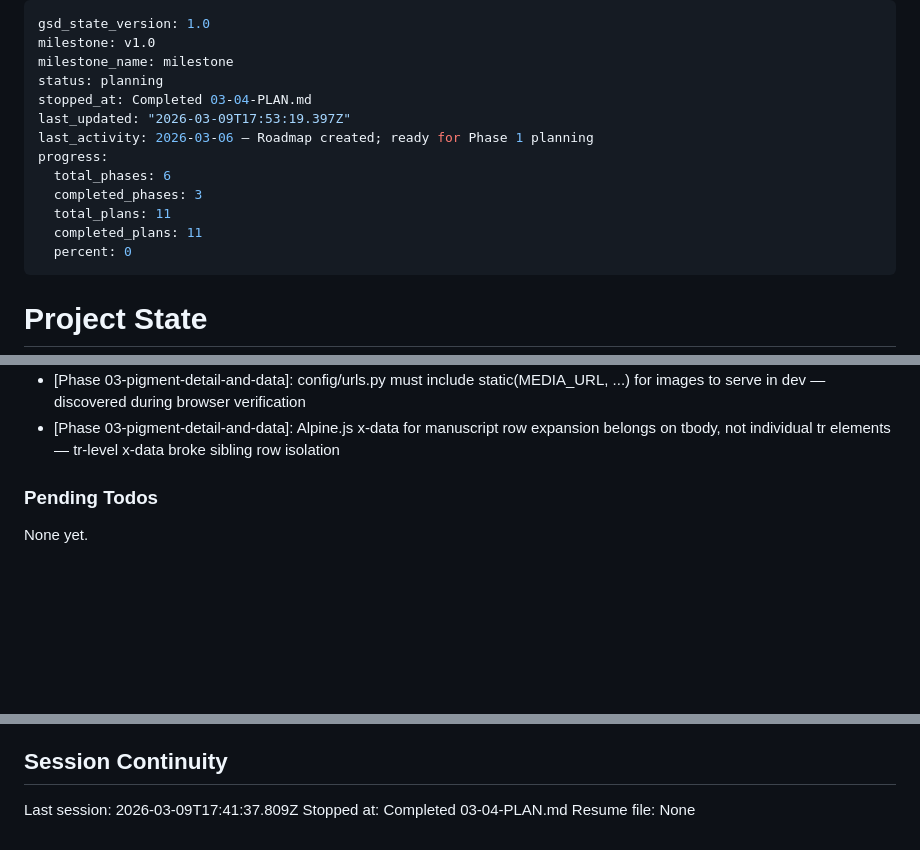
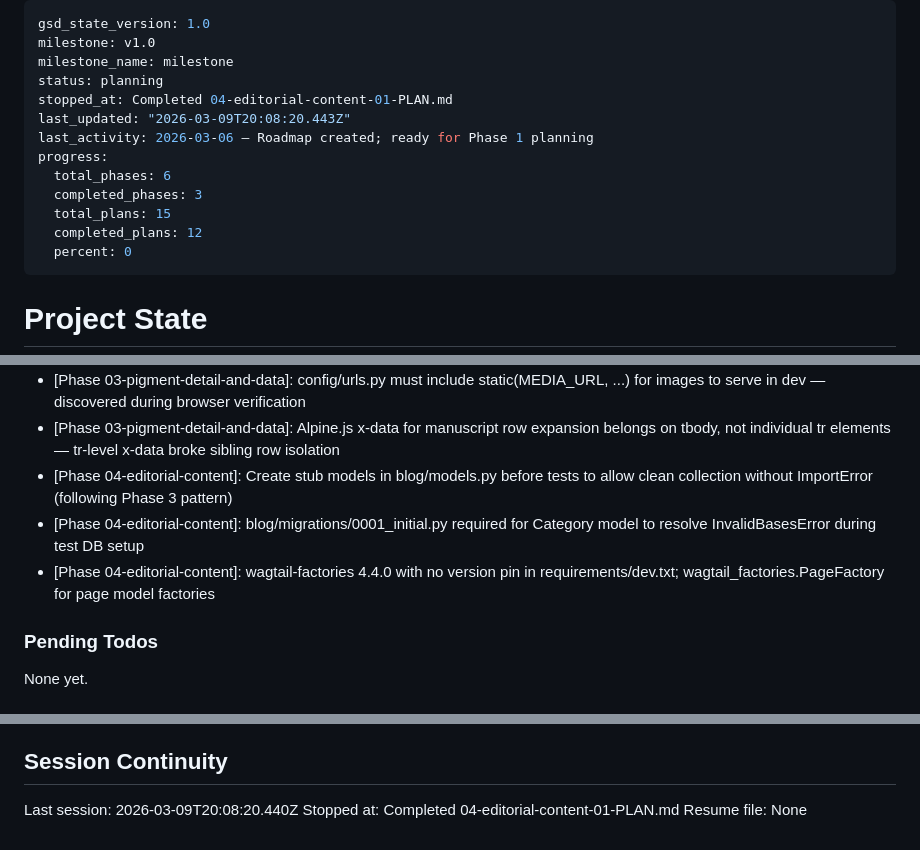
Before and after one commit to MFrancisca/a_forest_of_rabbits, a Markdown page: .planning/STATE.md, 3 parts joined by grey strips. Rendered like a GitHub page; blank space fills up the shorter version.

Commit message:
docs(04-01): complete TDD scaffold plan — 9 RED blog test stubs, wagtail-factories installed
Co-Authored-By: Claude Sonnet 4.6 <noreply@anthropic.com>

```diff
--- a/.planning/STATE.md
+++ b/.planning/STATE.md
@@ -3,14 +3,14 @@ gsd_state_version: 1.0
 milestone: v1.0
 milestone_name: milestone
 status: planning
-stopped_at: Completed 03-04-PLAN.md
-last_updated: "2026-03-09T17:53:19.397Z"
+stopped_at: Completed 04-editorial-content-01-PLAN.md
+last_updated: "2026-03-09T20:08:20.443Z"
 last_activity: 2026-03-06 — Roadmap created; ready for Phase 1 planning
 progress:
   total_phases: 6
   completed_phases: 3
-  total_plans: 11
-  completed_plans: 11
+  total_plans: 15
+  completed_plans: 12
   percent: 0
 ---
 
@@ -90,6 +91,9 @@ Recent decisions affecting current work:
 - [Phase 03-pigment-detail-and-data]: Williamsburg formula added to seed data (not Wagtail admin) for version-controlled multi-brand tab testing
 - [Phase 03-pigment-detail-and-data]: config/urls.py must include static(MEDIA_URL, ...) for images to serve in dev — discovered during browser verification
 - [Phase 03-pigment-detail-and-data]: Alpine.js x-data for manuscript row expansion belongs on tbody, not individual tr elements — tr-level x-data broke sibling row isolation
+- [Phase 04-editorial-content]: Create stub models in blog/models.py before tests to allow clean collection without ImportError (following Phase 3 pattern)
+- [Phase 04-editorial-content]: blog/migrations/0001_initial.py required for Category model to resolve InvalidBasesError during test DB setup
+- [Phase 04-editorial-content]: wagtail-factories 4.4.0 with no version pin in requirements/dev.txt; wagtail_factories.PageFactory for page model factories
 
 ### Pending Todos
 
@@ -104,6 +108,6 @@ None yet.
 
 ## Session Continuity
 
-Last session: 2026-03-09T17:41:37.809Z
-Stopped at: Completed 03-04-PLAN.md
+Last session: 2026-03-09T20:08:20.440Z
+Stopped at: Completed 04-editorial-content-01-PLAN.md
 Resume file: None
```
Also changed, not shown: other parts of .planning/STATE.md (+1 -0 lines), .planning/ROADMAP.md (+1 -1 lines), 1 other file.
